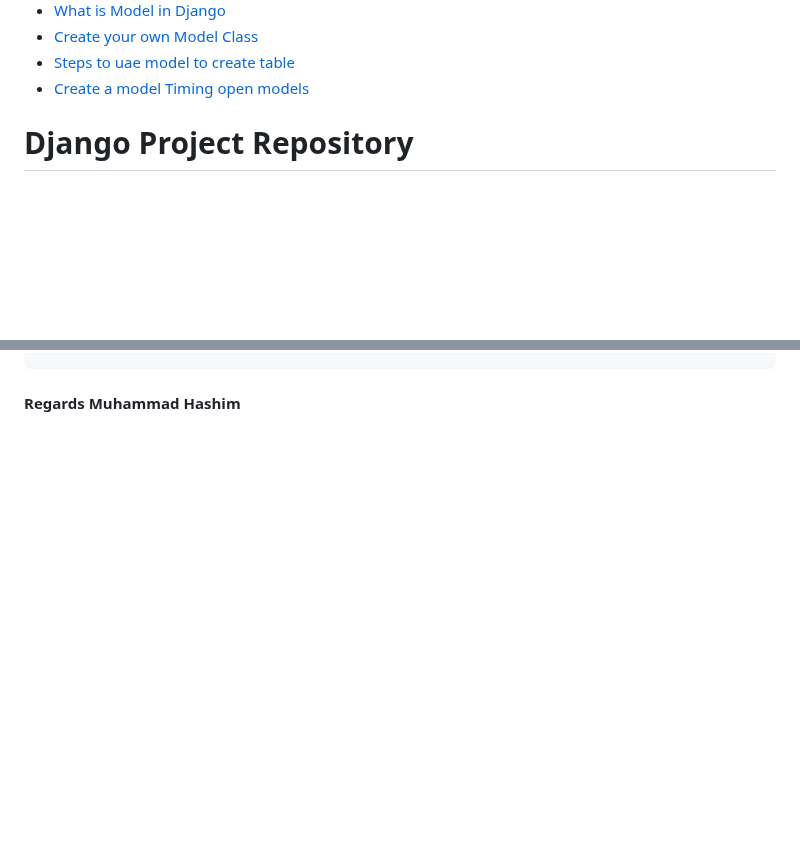
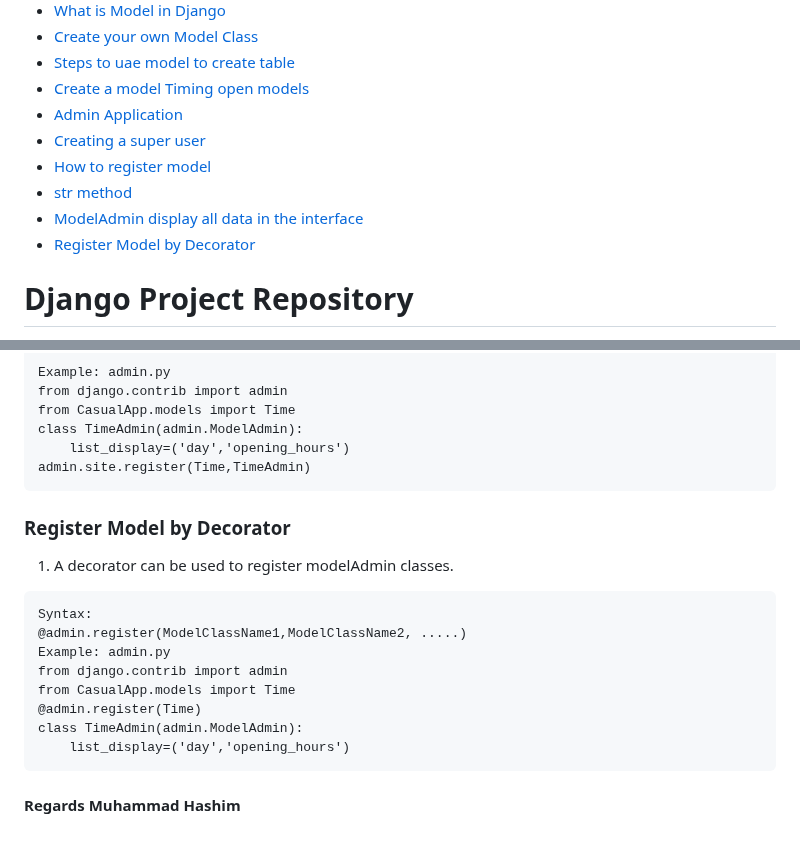
Before and after one commit to HashimThePassionate/Django, a Markdown page: README.md, 2 parts joined by grey strips. Rendered like a GitHub page; blank space fills up the shorter version.

```diff
--- a/README.md
+++ b/README.md
@@ -30,6 +30,12 @@
 - [Create your own Model Class](#Create-your-own-Model-Class)
 - [Steps to uae model to create table](#Steps-to-uae-model-to-create-table)
 - [Create a model Timing open models](#Create-a-model-Timing-open-models-file-inside-application-directory)
+- [Admin Application](#Admin-Application)
+- [Creating a super user](#Creating-a-super-user)
+- [How to register model](#How-to-register-model)
+- [str method](#str-method)
+- [ModelAdmin display all data in the interface](#ModelAdmin-display-all-data-in-the-interface)
+- [Register Model by Decorator](#Register-Model-by-Decorator)
 
 # Django Project Repository
 
@@ -1664,2 +1731,22 @@ def store(request):
+Example: admin.py
+from django.contrib import admin
+from CasualApp.models import Time
+class TimeAdmin(admin.ModelAdmin):
+    list_display=('day','opening_hours')
+admin.site.register(Time,TimeAdmin)
+</pre>
+
+### Register Model by Decorator
+1. A decorator can be used to register modelAdmin classes.
+<pre>
+Syntax:
+@admin.register(ModelClassName1,ModelClassName2, .....)
+Example: admin.py
+from django.contrib import admin
+from CasualApp.models import Time
+@admin.register(Time)
+class TimeAdmin(admin.ModelAdmin):
+    list_display=('day','opening_hours')
+</pre>
 
 #### Regards Muhammad Hashim
```
Also changed, not shown: other parts of README.md (+63 -2 lines).
